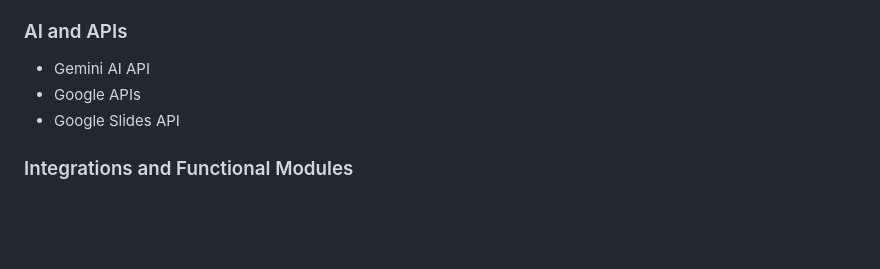
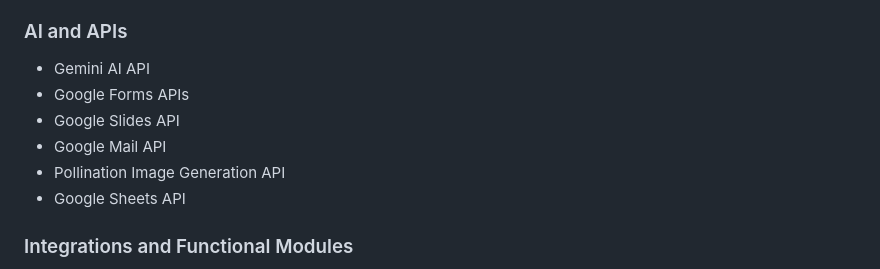
Before and after one commit to AnvayUparkar/Jarvis, a Markdown page: README.md, the part around the change. Rendered like a GitHub page; blank space fills up the shorter version.

Commit message:
Update API list in README.md

```diff
--- a/README.md
+++ b/README.md
@@ -49,8 +49,11 @@ The system is designed to reduce repetitive effort by automating common digital
 
 ### AI and APIs
 - Gemini AI API
-- Google APIs
+- Google Forms APIs
 - Google Slides API
+- Google Mail API
+- Pollination Image Generation API
+- Google Sheets API
 
 ### Integrations and Functional Modules
 - Voice Recognition / Speech Processing
```
